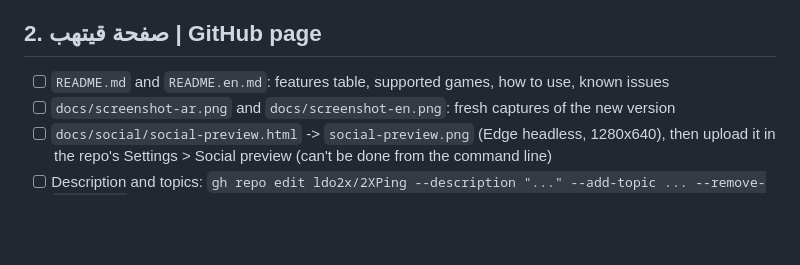
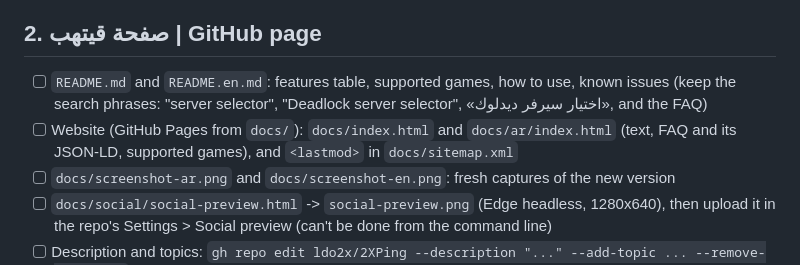
Before and after one commit to ldo2x/2XPing, a Markdown page: docs/RELEASING.md, the part around the change. Rendered like a GitHub page; blank space fills up the shorter version.

```diff
--- a/docs/RELEASING.md
+++ b/docs/RELEASING.md
@@ -12,7 +12,8 @@ The public version only shows the games marked `Released = true` in `src/GameDb.
 - [ ] `powershell -ExecutionPolicy Bypass -File build.ps1 -Release` builds without errors
 
 ## 2. صفحة قيتهب | GitHub page
-- [ ] `README.md` and `README.en.md`: features table, supported games, how to use, known issues
+- [ ] `README.md` and `README.en.md`: features table, supported games, how to use, known issues (keep the search phrases: "server selector", "Deadlock server selector", «اختيار سيرفر ديدلوك», and the FAQ)
+- [ ] Website (GitHub Pages from `docs/`): `docs/index.html` and `docs/ar/index.html` (text, FAQ and its JSON-LD, supported games), and `<lastmod>` in `docs/sitemap.xml`
 - [ ] `docs/screenshot-ar.png` and `docs/screenshot-en.png`: fresh captures of the new version
 - [ ] `docs/social/social-preview.html` -> `social-preview.png` (Edge headless, 1280x640), then upload it in the repo's Settings > Social preview (can't be done from the command line)
 - [ ] Description and topics: `gh repo edit ldo2x/2XPing --description "..." --add-topic ... --remove-topic ...`
```
Also changed, not shown: README.en.md (+20 -2 lines), README.md (+20 -2 lines), docs/site/favicon-32.png (added), docs/site/logo-192.png (added), 6 other files.
